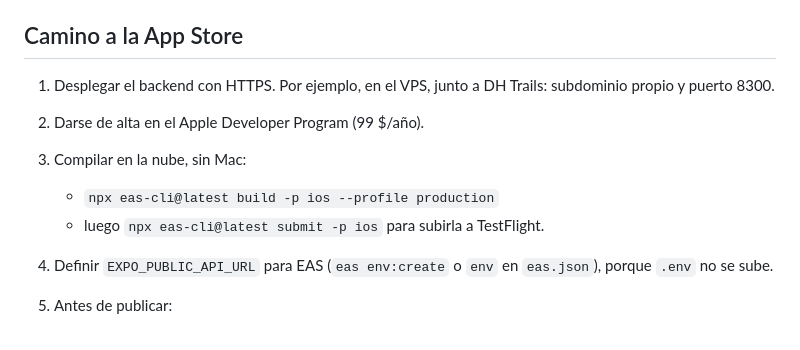
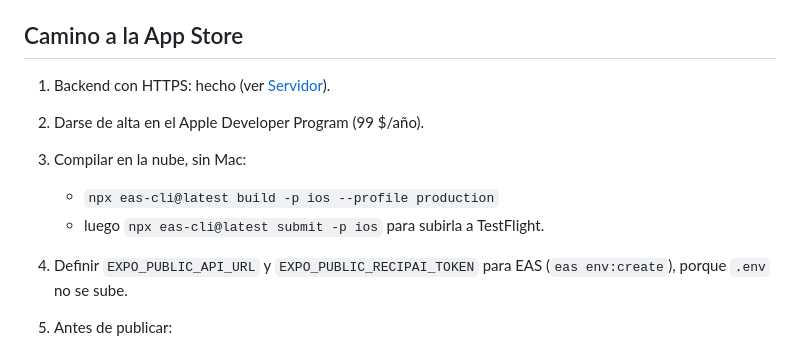
Before and after one commit to webtilians/recipAI, a Markdown page: README.md, the part around one of its changes. Rendered like a GitHub page.

```diff
--- a/README.md
+++ b/README.md
@@ -98,12 +140,12 @@ real del móvil.
 
 ## Camino a la App Store
 
-1. Desplegar el backend con HTTPS. Por ejemplo, en el VPS, junto a DH Trails: subdominio propio y puerto 8300.
+1. Backend con HTTPS: hecho (ver [Servidor](#servidor)).
 2. Darse de alta en el Apple Developer Program (99 $/año).
 3. Compilar en la nube, sin Mac:
    - `npx eas-cli@latest build -p ios --profile production`
    - luego `npx eas-cli@latest submit -p ios` para subirla a TestFlight.
-4. Definir `EXPO_PUBLIC_API_URL` para EAS (`eas env:create` o `env` en `eas.json`), porque `.env` no se sube.
+4. Definir `EXPO_PUBLIC_API_URL` y `EXPO_PUBLIC_RECIPAI_TOKEN` para EAS (`eas env:create`), porque `.env` no se sube.
 5. Antes de publicar:
    - icono y pantalla de inicio propios (ahora son los de Expo);
    - política de privacidad;
```
Also changed, not shown: other parts of README.md (+44 -2 lines).
